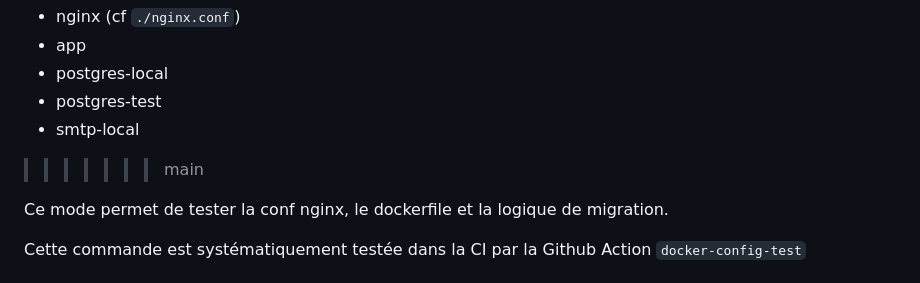
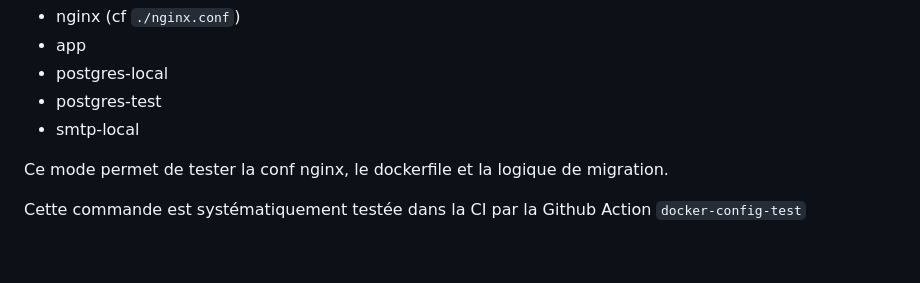
Before and after one commit to datagouv/roles.data, a Markdown page: README.md, the part around the change. GitHub-like rendering; blank space fills up the shorter version.

Commit message:
chore: trailing merge line

```diff
--- a/README.md
+++ b/README.md
@@ -61,8 +61,6 @@ La commande lance les containers :
 - postgres-local
 - postgres-test
 - smtp-local
-
->>>>>>> main
 
 Ce mode permet de tester la conf nginx, le dockerfile et la logique de migration.
 
```
